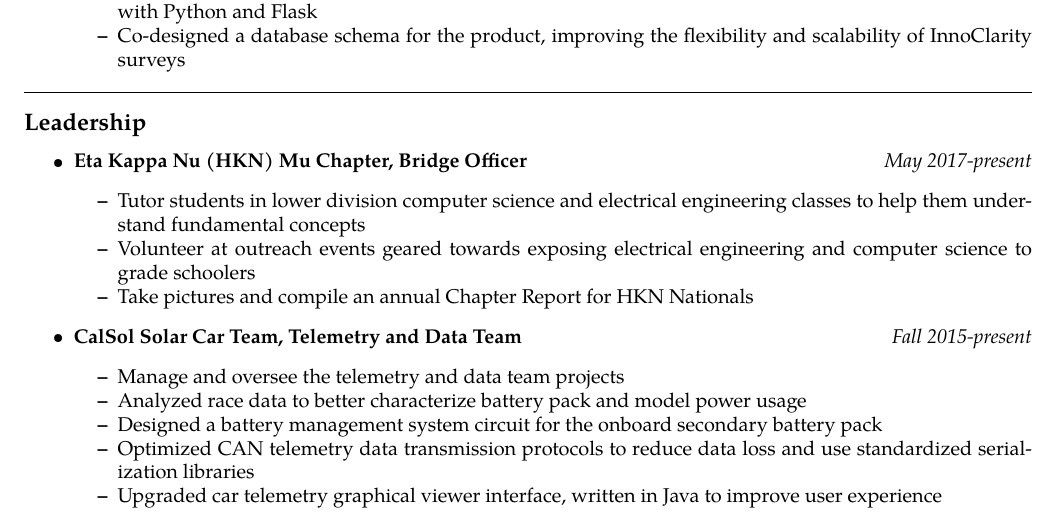
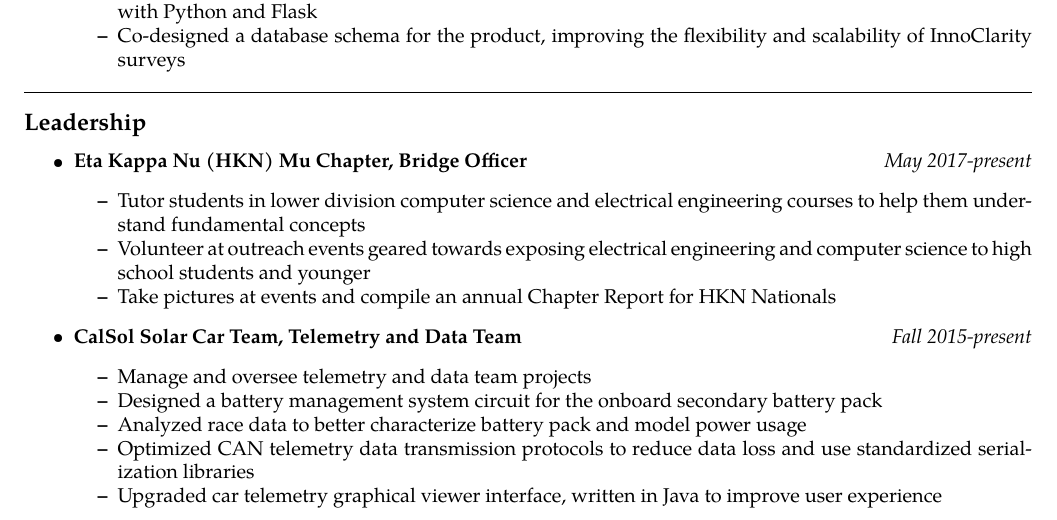
Before and after one commit to elliotzlin/resume, a LaTeX CV (resume.tex): part of the page, cut so that both start at the same text. Compiled offline with pdfLaTeX.

Commit message:
More small changes :poodle:

```diff
--- a/resume.tex
+++ b/resume.tex
@@ -127,9 +127,9 @@ Phone \ \textbullet
 		{\textbf{Eta Kappa Nu (HKN) Mu Chapter, Bridge Officer}}
 		{\emph{May 2017-present}}
 	\begin{itemize*}
-		\item Tutor students in lower division computer science and electrical engineering classes to help them understand fundamental concepts
-		\item Volunteer at outreach events geared towards exposing electrical engineering and computer science to grade schoolers
-		\item Take pictures and compile an annual Chapter Report for HKN Nationals
+		\item Tutor students in lower division computer science and electrical engineering courses to help them understand fundamental concepts
+		\item Volunteer at outreach events geared towards exposing electrical engineering and computer science to high school students and younger
+		\item Take pictures at events and compile an annual Chapter Report for HKN Nationals
 	\end{itemize*}
 
 	\item
@@ -137,9 +137,9 @@ Phone \ \textbullet
 		{\textbf{CalSol Solar Car Team, Telemetry and Data Team}}
 		{\emph{Fall 2015-present}}
 	\begin{itemize*}
-		\item Manage and oversee the telemetry and data team projects
+		\item Manage and oversee telemetry and data team projects
+		\item Designed a battery management system circuit for the onboard secondary battery pack
 		\item Analyzed race data to better characterize battery pack and model power usage
-		\item Designed a battery management system circuit for the onboard secondary battery pack
 		\item Optimized CAN telemetry data transmission protocols to reduce data loss and use standardized serialization libraries
 		\item Upgraded car telemetry graphical viewer interface, written in Java to improve user experience
 	\end{itemize*}
```
